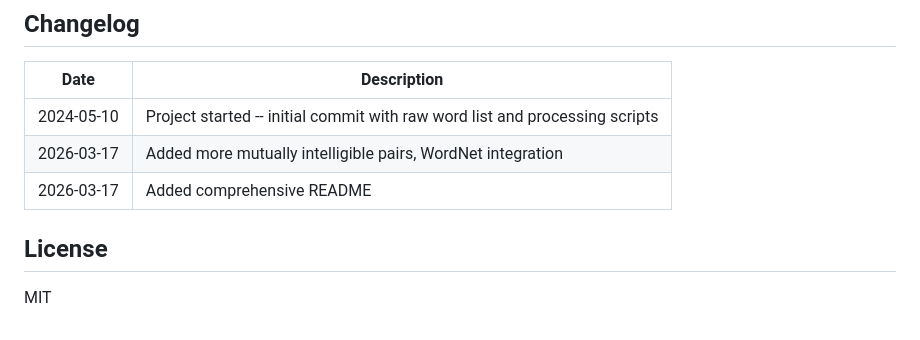
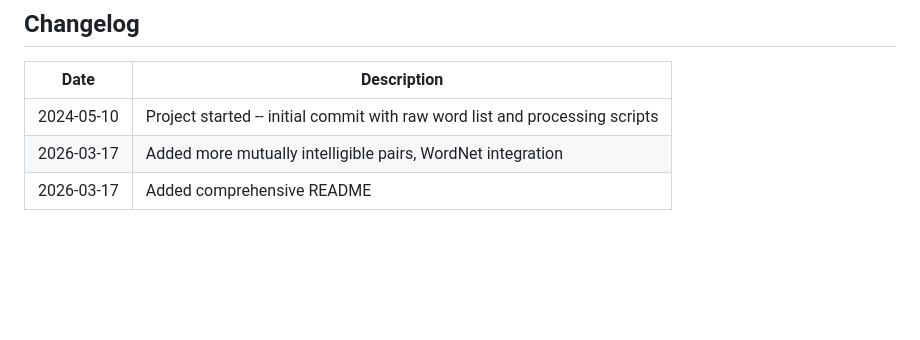
Before and after one commit to konar72/Mutual-Intelligibility_ES-IT, a Markdown page: README.md, the part around one of its changes. Drawn GitHub-style; blank space fills up the shorter version.

Commit message:
Revise README title and content
Updated README title and removed license section.

```diff
--- a/README.md
+++ b/README.md
@@ -153,7 +153,3 @@ temp/                            # Intermediate files (gitignored)
 | 2024-05-10 | Project started -- initial commit with raw word list and processing scripts |
 | 2026-03-17 | Added more mutually intelligible pairs, WordNet integration |
 | 2026-03-17 | Added comprehensive README |
-
-## License
-
-MIT
```
Also changed, not shown: other parts of README.md (+2 -2 lines).
